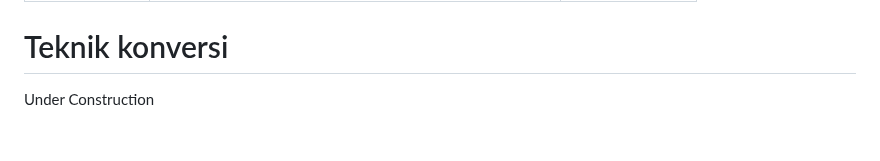
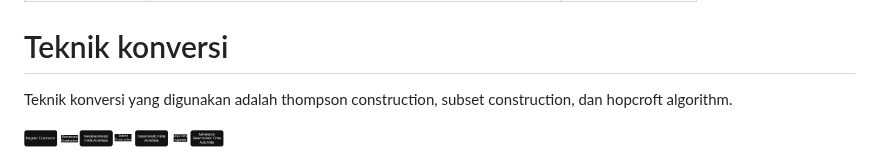
Before and after one commit to Perpuskita/Ruldani_Scanner_Lexer, a Markdown page: README.md, the part around the change. GitHub-like rendering; pictures changed too: docs/img/conversion_method.png (added); blank space fills up the shorter version.

Commit message:
docs: menambahkan metode konstruksi

```diff
--- a/README.md
+++ b/README.md
@@ -19,4 +19,6 @@ Tujuan dari project ini adalah untuk mempelajari teori automata, mengenal teori
 | RE to DFA   | Mengkonversi RE kedalam bentuk DFA | ✍🏽 development   |
 
 # Teknik konversi
-Under Construction
+Teknik konversi yang digunakan adalah thompson construction, subset construction, dan hopcroft algorithm.
+
+<img src="./docs/img/conversion_method.png" width="200" alt="conversion_method">
```
